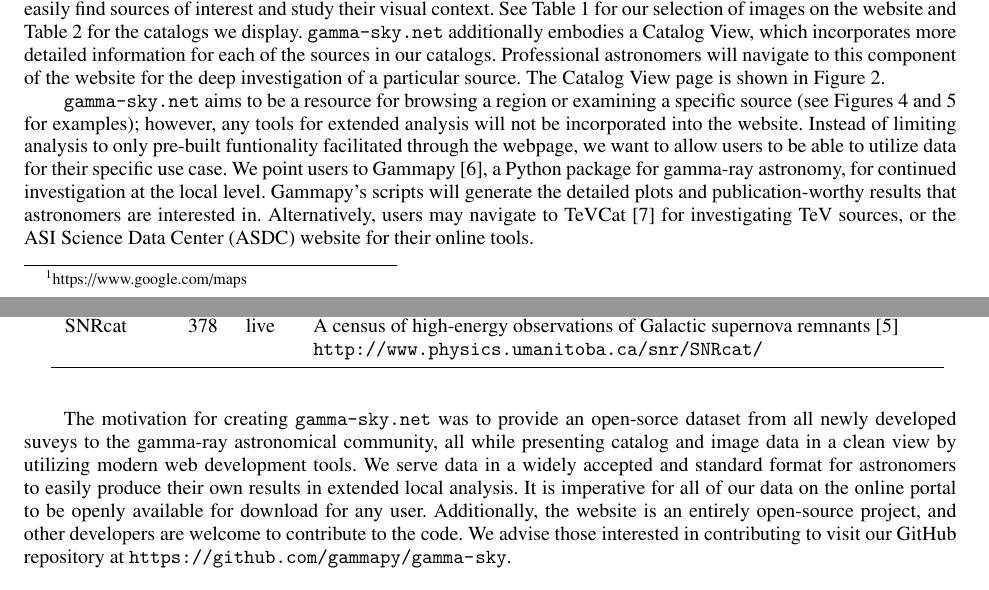
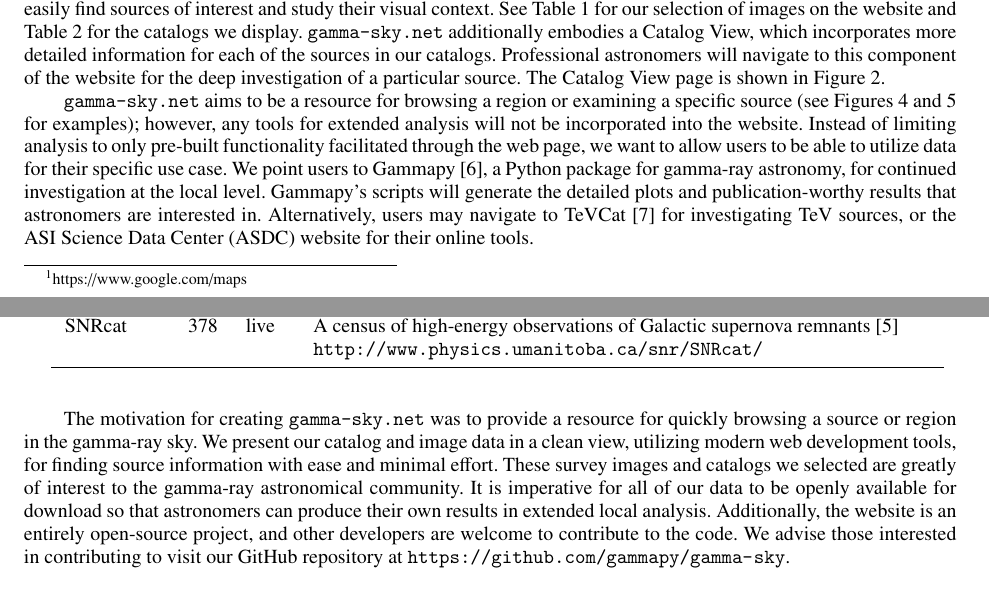
Before and after one commit to bozhikovstanislav/gammaskynet-gamma2016, a LaTeX paper (proceeding/gammaskynet-gamma2016.tex, which reads proceeding/text/idea.tex): two parts of pages 2 and 3 of 6, joined at a grey line, cut so that both start at the same text. Compiled offline with pdfLaTeX.

Commit message:
edit text for idea

```diff
--- a/proceeding/text/idea.tex
+++ b/proceeding/text/idea.tex
@@ -14,14 +14,14 @@
 \label{fig:catview}
 \end{figure}
 
-Individuals who access \url{http://gamma-sky.net} via any modern internet browser will be welcomed with the Map View homepage. This page displays overlays of multi-wavelength survey images, most of which are all-sky, wrapped around a three-dimensional sphere. Gamma-ray sources from our catalog data have then been pinpointed onto the sphere, as shown in Figure~\ref{fig:mapview}. The map features pan-and-zoom functionality for easily navigating and quickly browsing the sky. The Map View page also utilizes a powerful search tool to either pan the view to a given sky position or locate a source by name. This functionality is intended to work similar to Google Maps\footnote[1]{https://www.google.com/maps} and allows the user to easily find sources of interest and study their visual context. See Table~\ref{tab:images} for our selection of images on the website and Table~\ref{tab:catalogs} for the catalogs we display. \gammasky additionally embodies a Catalog View, which incorporates more detailed information for each of the sources in our catalogs. Professional astronomers will navigate to this component of the website for the deep investigation of a particular source. The Catalog View page is shown in Figure~\ref{fig:catview}.
+Individuals who access \url{http://gamma-sky.net} via any modern internet browser will be welcomed with the Map View homepage. This page displays gamma-ray and multi-wavelength survey images, most of which are all-sky, wrapped around a three-dimensional sphere. Gamma-ray sources from our catalog data have then been pinpointed onto the sphere, as shown in Figure~\ref{fig:mapview}. The map features pan-and-zoom functionality for easily navigating and quickly browsing the sky. The Map View page also utilizes a powerful search tool to either pan the view to a given sky position or locate a source by name. This functionality is intended to work similar to Google Maps\footnote[1]{https://www.google.com/maps} and allows the user to easily find sources of interest and study their visual context. See Table~\ref{tab:images} for our selection of images on the website and Table~\ref{tab:catalogs} for the catalogs we display. \gammasky additionally embodies a Catalog View, which incorporates more detailed information for each of the sources in our catalogs. Professional astronomers will navigate to this component of the website for the deep investigation of a particular source. The Catalog View page is shown in Figure~\ref{fig:catview}.
 
 \input{tables/image_table}
 
 \input{tables/catalog_table}
 
-\gammasky aims to be a resource for browsing a region or examining a specific source (see Figures~\ref{fig:galactic}~and~\ref{fig:cygnus} for examples); however, any tools for extended analysis will not be incorporated into the website. Instead of limiting analysis to only pre-built funtionality facilitated through the webpage, we want to allow users to be able to utilize data for their specific use case. We point users to Gammapy \cite{gammapy}, a Python package for gamma-ray astronomy, for continued investigation at the local level. Gammapy's scripts will generate the detailed plots and publication-worthy results that astronomers are interested in. Alternatively, users may navigate to TeVCat \cite{tevcat} for investigating TeV sources, or the ASI Science Data Center (ASDC) website for their online tools.
+\gammasky aims to be a resource for browsing a region or examining a specific source (see Figures~\ref{fig:galactic}~and~\ref{fig:cygnus} for examples); however, any tools for extended analysis will not be incorporated into the website. Instead of limiting analysis to only pre-built functionality facilitated through the web page, we want to allow users to be able to utilize data for their specific use case. We point users to Gammapy \cite{gammapy}, a Python package for gamma-ray astronomy, for continued investigation at the local level. Gammapy's scripts will generate the detailed plots and publication-worthy results that astronomers are interested in. Alternatively, users may navigate to TeVCat \cite{tevcat} for investigating TeV sources, or the ASI Science Data Center (ASDC) website for their online tools.
 % (e.g. ASDC Data Explorer\footnote[2]{http://www.asdc.asi.it/tutorial/DataExplorer/DataExplorerTutorial.html}, SED Builder\footnote[3]{http://www.asdc.asi.it/tutorial/SEDBuilder/SEDBuilderTutorial.html}) and their TeGeV Catalogue for TeV sources \cite{tgevcat}.
 
 
-The motivation for creating \gammasky was to provide an open-sorce dataset from all newly developed suveys to the gamma-ray astronomical community, all while presenting catalog and image data in a clean view by utilizing modern web development tools. We serve data in a widely accepted and standard format for astronomers to easily produce their own results in extended local analysis. It is imperative for all of our data on the online portal to be openly available for download for any user. Additionally, the website is an entirely open-source project, and other developers are welcome to contribute to the code. We advise those interested in contributing to visit our GitHub repository at \url{https://github.com/gammapy/gamma-sky}.
+The motivation for creating \gammasky was to provide a resource for quickly browsing a source or region in the gamma-ray sky. We present our catalog and image data in a clean view, utilizing modern web development tools, for finding source information with ease and minimal effort. These survey images and catalogs we selected are greatly of interest to the gamma-ray astronomical community. It is imperative for all of our data to be openly available for download so that astronomers can produce their own results in extended local analysis. Additionally, the website is an entirely open-source project, and other developers are welcome to contribute to the code. We advise those interested in contributing to visit our GitHub repository at \url{https://github.com/gammapy/gamma-sky}.
```
Also changed, not shown: proceeding/text/idea.tex (2 more changed lines).
